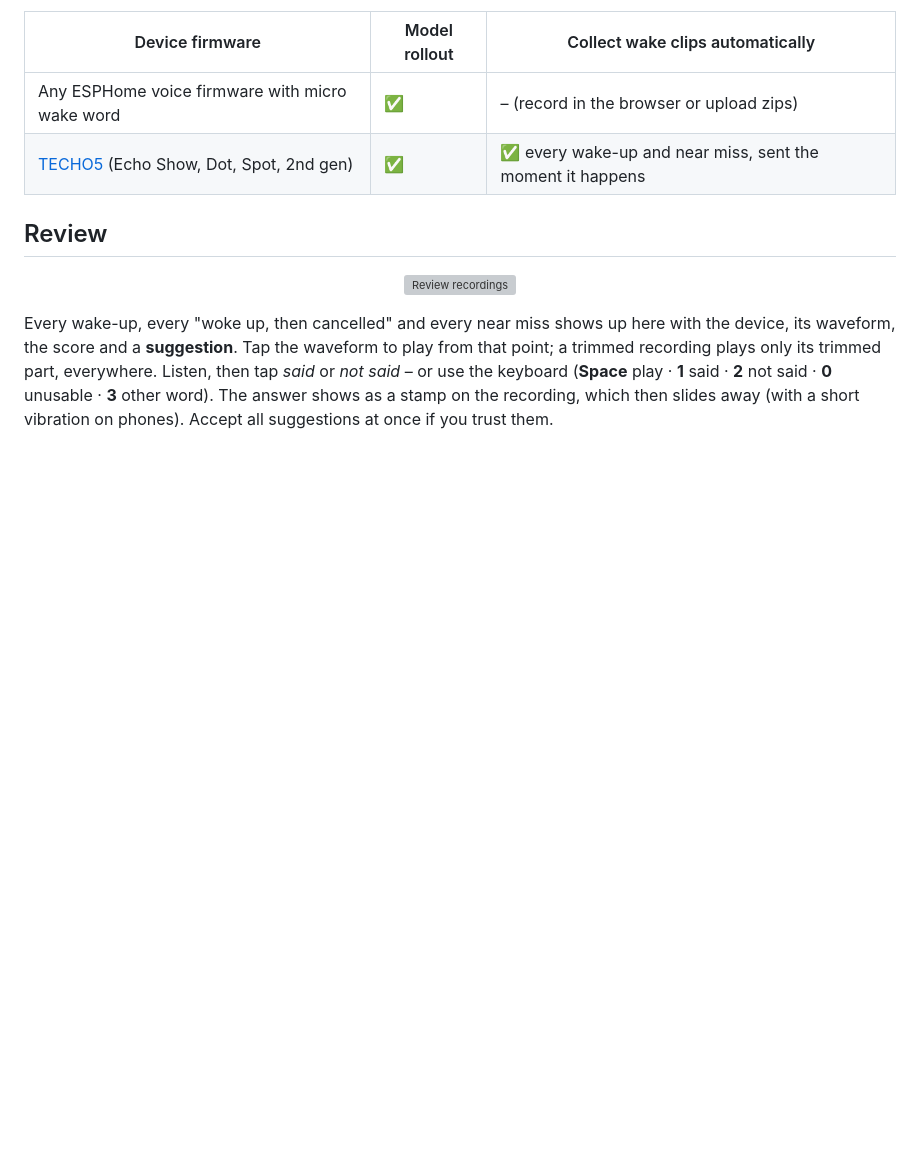
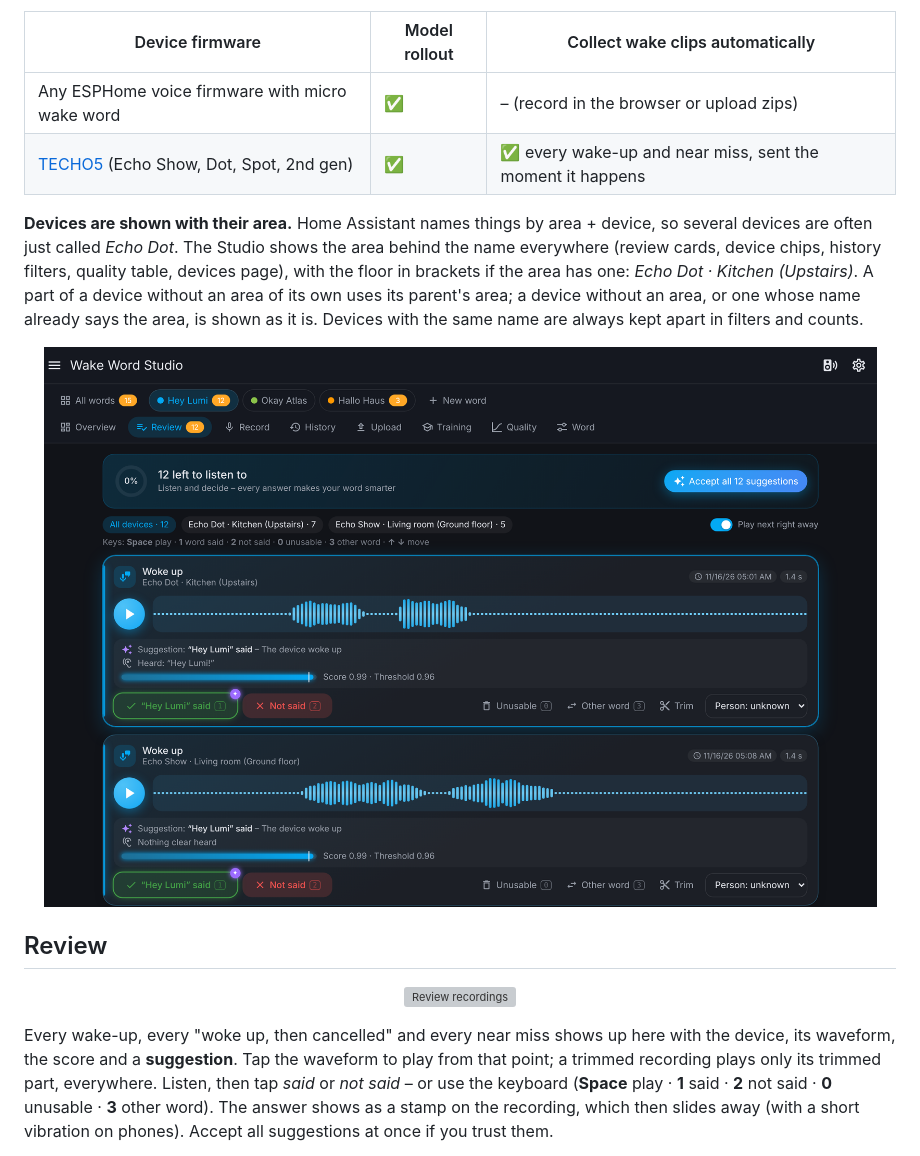
Before and after one commit to Wadim-dev/WakeWordStudio_ha, a Markdown page: README.md, the part around the change. Rendered like a GitHub page; pictures changed too: docs/images/areas.png (added); blank space fills up the shorter version; grey boxes are pictures that could not be loaded.

```diff
--- a/README.md
+++ b/README.md
@@ -77,6 +77,10 @@ Home Assistant Voice PE, ESP32-S3-Box, M5Stack Atom Echo with micro wake word, a
 |---|---|---|
 | Any ESPHome voice firmware with micro wake word | ✅ | – (record in the browser or upload zips) |
 | [TECHO5](https://github.com/HuskerMinion/techo5) (Echo Show, Dot, Spot, 2nd gen) | ✅ | ✅ every wake-up and near miss, sent the moment it happens |
+
+**Devices are shown with their area.** Home Assistant names things by area + device, so several devices are often just called *Echo Dot*. The Studio shows the area behind the name everywhere (review cards, device chips, history filters, quality table, devices page), with the floor in brackets if the area has one: *Echo Dot · Kitchen (Upstairs)*. A part of a device without an area of its own uses its parent's area; a device without an area, or one whose name already says the area, is shown as it is. Devices with the same name are always kept apart in filters and counts.
+
+<p align="center"><img src="https://raw.githubusercontent.com/Wadim-dev/WakeWordStudio_ha/main/docs/images/areas.png" alt="Devices with their area and floor" width="900"></p>
 
 ## Review
 
```
Also changed, not shown: CHANGELOG.md (+6 -0 lines), 4 other files.
